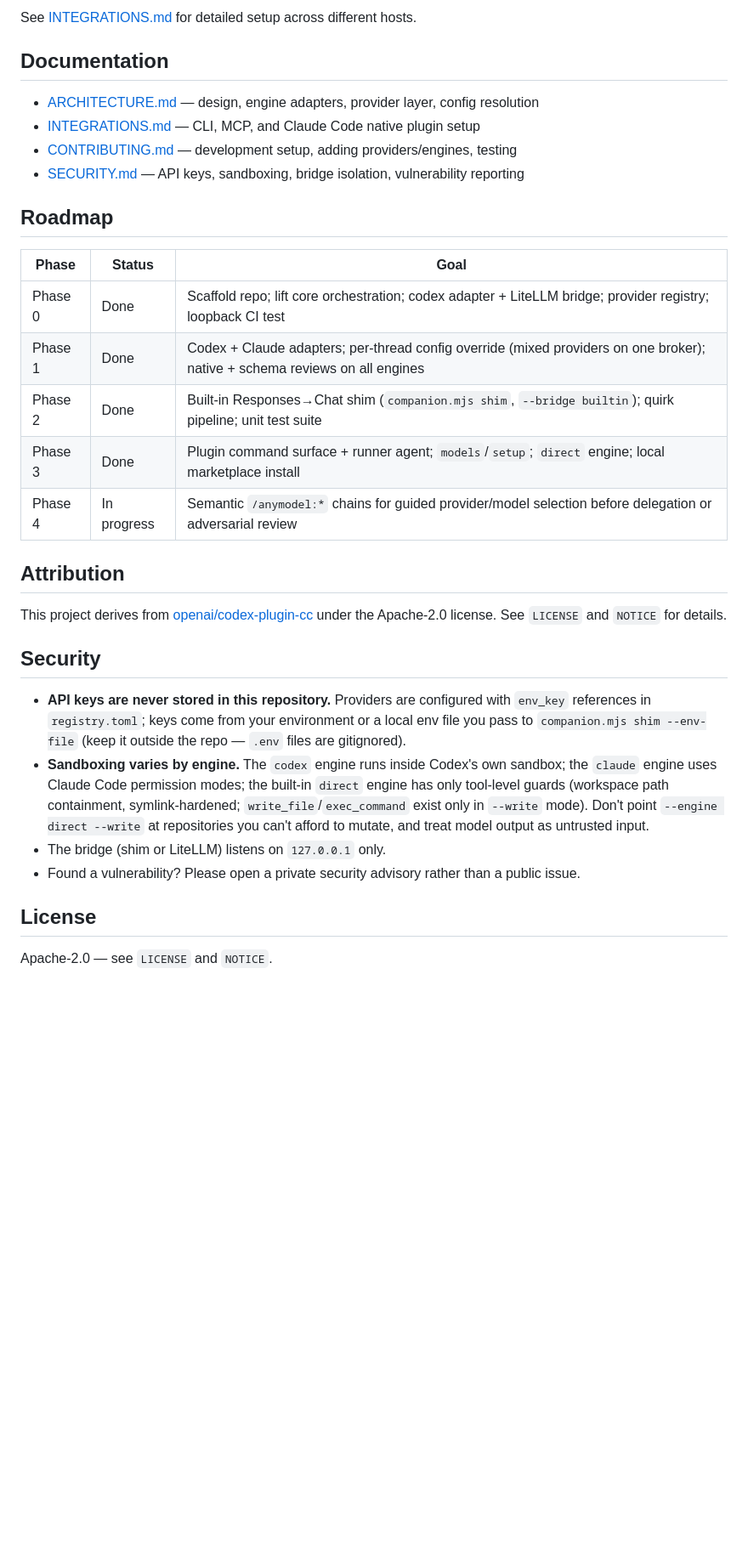
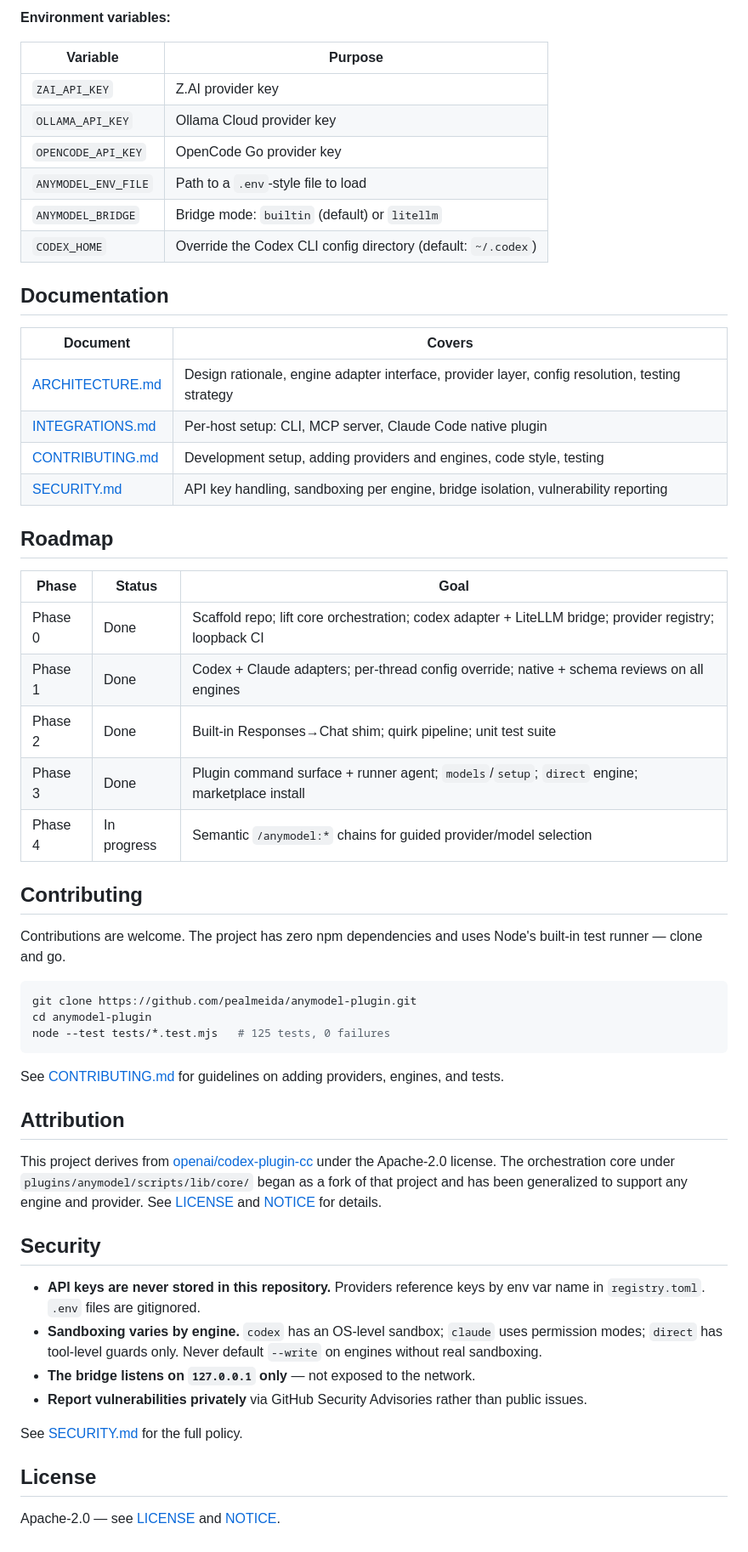
Before and after one commit to pealmeida/anymodel-plugin, a Markdown page: README.md, the part around one of its changes. Shown at 85% size. GitHub-like rendering; blank space fills up the shorter version.

````diff
--- a/README.md
+++ b/README.md
@@ -111,44 +238,60 @@ node plugins/anymodel/scripts/companion.mjs shim --env-file ~/.anymodel.env
 ```
 
-See [INTEGRATIONS.md](INTEGRATIONS.md) for detailed setup across different hosts.
+**Environment variables:**
+
+| Variable | Purpose |
+|----------|---------|
+| `ZAI_API_KEY` | Z.AI provider key |
+| `OLLAMA_API_KEY` | Ollama Cloud provider key |
+| `OPENCODE_API_KEY` | OpenCode Go provider key |
+| `ANYMODEL_ENV_FILE` | Path to a `.env`-style file to load |
+| `ANYMODEL_BRIDGE` | Bridge mode: `builtin` (default) or `litellm` |
+| `CODEX_HOME` | Override the Codex CLI config directory (default: `~/.codex`) |
 
 ## Documentation
 
-- [ARCHITECTURE.md](ARCHITECTURE.md) — design, engine adapters, provider layer, config resolution
-- [INTEGRATIONS.md](INTEGRATIONS.md) — CLI, MCP, and Claude Code native plugin setup
-- [CONTRIBUTING.md](CONTRIBUTING.md) — development setup, adding providers/engines, testing
-- [SECURITY.md](SECURITY.md) — API keys, sandboxing, bridge isolation, vulnerability reporting
+| Document | Covers |
+|----------|--------|
+| [ARCHITECTURE.md](ARCHITECTURE.md) | Design rationale, engine adapter interface, provider layer, config resolution, testing strategy |
+| [INTEGRATIONS.md](INTEGRATIONS.md) | Per-host setup: CLI, MCP server, Claude Code native plugin |
+| [CONTRIBUTING.md](CONTRIBUTING.md) | Development setup, adding providers and engines, code style, testing |
+| [SECURITY.md](SECURITY.md) | API key handling, sandboxing per engine, bridge isolation, vulnerability reporting |
 
 ## Roadmap
 
 | Phase | Status | Goal |
 |-------|--------|------|
-| Phase 0 | Done | Scaffold repo; lift core orchestration; codex adapter + LiteLLM bridge; provider registry; loopback CI test |
-| Phase 1 | Done | Codex + Claude adapters; per-thread config override (mixed providers on one broker); native + schema reviews on all engines |
-| Phase 2 | Done | Built-in Responses→Chat shim (`companion.mjs shim`, `--bridge builtin`); quirk pipeline; unit test suite |
-| Phase 3 | Done | Plugin command surface + runner agent; `models`/`setup`; `direct` engine; local marketplace install |
-| Phase 4 | In progress | Semantic `/anymodel:*` chains for guided provider/model selection before delegation or adversarial review |
+| Phase 0 | Done | Scaffold repo; lift core orchestration; codex adapter + LiteLLM bridge; provider registry; loopback CI |
+| Phase 1 | Done | Codex + Claude adapters; per-thread config override; native + schema reviews on all engines |
+| Phase 2 | Done | Built-in Responses→Chat shim; quirk pipeline; unit test suite |
+| Phase 3 | Done | Plugin command surface + runner agent; `models`/`setup`; `direct` engine; marketplace install |
+| Phase 4 | In progress | Semantic `/anymodel:*` chains for guided provider/model selection |
+
+## Contributing
+
+Contributions are welcome. The project has zero npm dependencies and uses Node's built-in test runner — clone and go.
+
+```bash
+git clone https://github.com/pealmeida/anymodel-plugin.git
+cd anymodel-plugin
+node --test tests/*.test.mjs   # 125 tests, 0 failures
+```
+
+See [CONTRIBUTING.md](CONTRIBUTING.md) for guidelines on adding providers, engines, and tests.
 
 ## Attribution
 
-This project derives from [openai/codex-plugin-cc](https://github.com/openai/codex-plugin-cc) under the Apache-2.0 license. See `LICENSE` and `NOTICE` for details.
+This project derives from [openai/codex-plugin-cc](https://github.com/openai/codex-plugin-cc) under the Apache-2.0 license. The orchestration core under `plugins/anymodel/scripts/lib/core/` began as a fork of that project and has been generalized to support any engine and provider. See [LICENSE](LICENSE) and [NOTICE](NOTICE) for details.
 
 ## Security
 
-- **API keys are never stored in this repository.** Providers are configured with
-  `env_key` references in `registry.toml`; keys come from your environment or a
-  local env file you pass to `companion.mjs shim --env-file` (keep it outside the
-  repo — `.env` files are gitignored).
-- **Sandboxing varies by engine.** The `codex` engine runs inside Codex's own
-  sandbox; the `claude` engine uses Claude Code permission modes; the built-in
-  `direct` engine has only tool-level guards (workspace path containment,
-  symlink-hardened; `write_file`/`exec_command` exist only in `--write` mode).
-  Don't point `--engine direct --write` at repositories you can't afford to
-  mutate, and treat model output as untrusted input.
-- The bridge (shim or LiteLLM) listens on `127.0.0.1` only.
-- Found a vulnerability? Please open a private security advisory rather than a
-  public issue.
+- **API keys are never stored in this repository.** Providers reference keys by env var name in `registry.toml`. `.env` files are gitignored.
+- **Sandboxing varies by engine.** `codex` has an OS-level sandbox; `claude` uses permission modes; `direct` has tool-level guards only. Never default `--write` on engines without real sandboxing.
+- **The bridge listens on `127.0.0.1` only** — not exposed to the network.
+- **Report vulnerabilities privately** via GitHub Security Advisories rather than public issues.
+
+See [SECURITY.md](SECURITY.md) for the full policy.
 
 ## License
 
-Apache-2.0 — see `LICENSE` and `NOTICE`.
+Apache-2.0 — see [LICENSE](LICENSE) and [NOTICE](NOTICE).
````
Also changed, not shown: other parts of README.md (+187 -60 lines).
